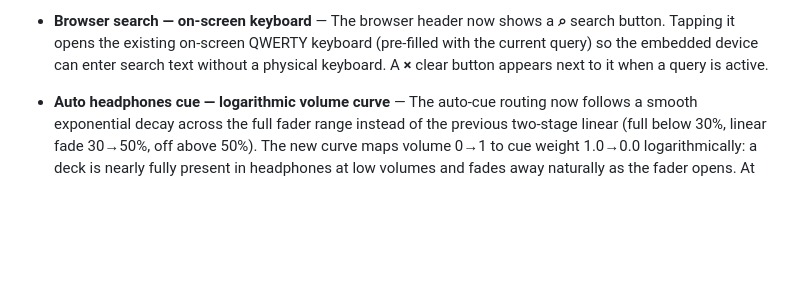
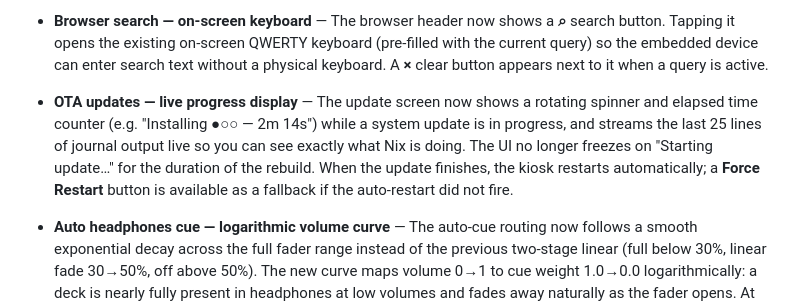
Before and after one commit to dataO1/Mesh, a Markdown page: CHANGELOG.md, the part around the change. Drawn GitHub-style; blank space fills up the shorter version.

Commit message:
docs: changelog entry for OTA live progress display fix
Co-Authored-By: Claude Sonnet 4.6 <noreply@anthropic.com>

```diff
--- a/CHANGELOG.md
+++ b/CHANGELOG.md
@@ -56,6 +56,15 @@ All notable changes to Mesh are documented in this file.
   keyboard (pre-filled with the current query) so the embedded device can
   enter search text without a physical keyboard. A **×** clear button appears
   next to it when a query is active.
+
+- **OTA updates — live progress display** — The update screen now shows a
+  rotating spinner and elapsed time counter (e.g. "Installing ●○○ — 2m 14s")
+  while a system update is in progress, and streams the last 25 lines of
+  journal output live so you can see exactly what Nix is doing. The UI no
+  longer freezes on "Starting update…" for the duration of the rebuild.
+  When the update finishes, the kiosk restarts automatically; a **Force
+  Restart** button is available as a fallback if the auto-restart did not
+  fire.
 
 - **Auto headphones cue — logarithmic volume curve** — The auto-cue routing
   now follows a smooth exponential decay across the full fader range instead of
```
